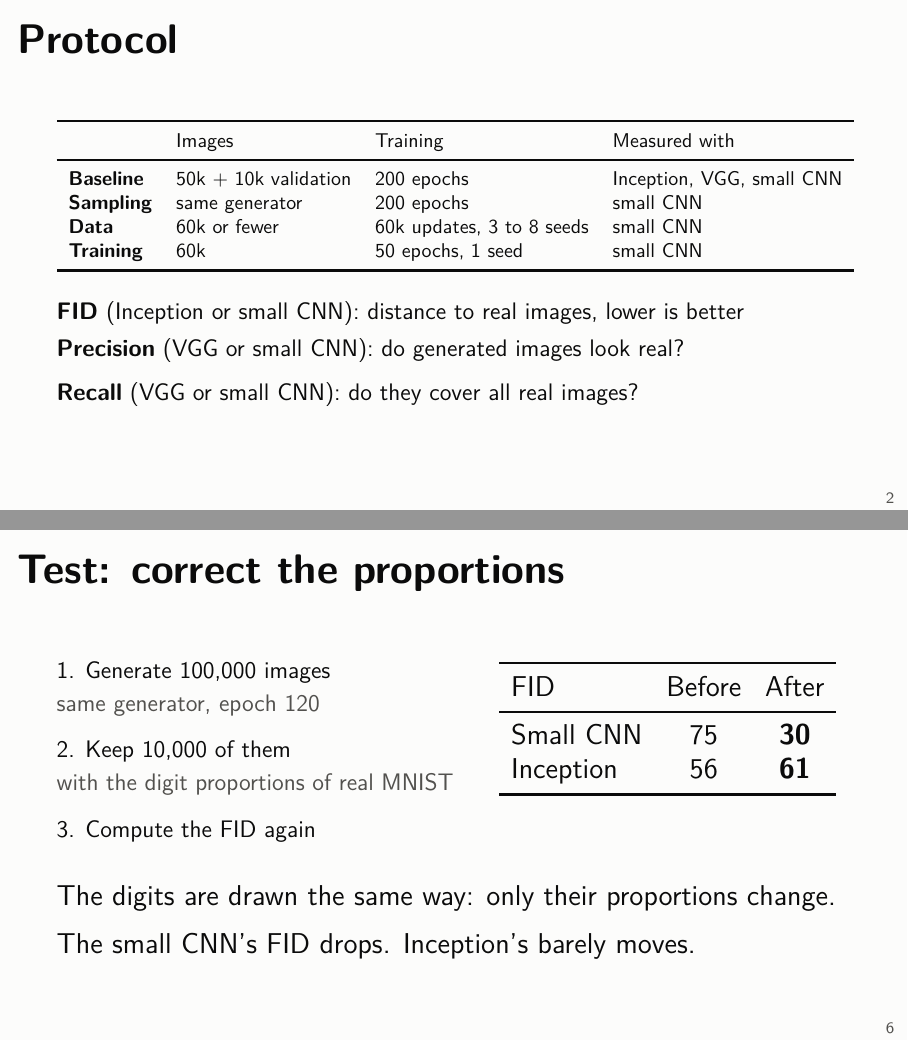
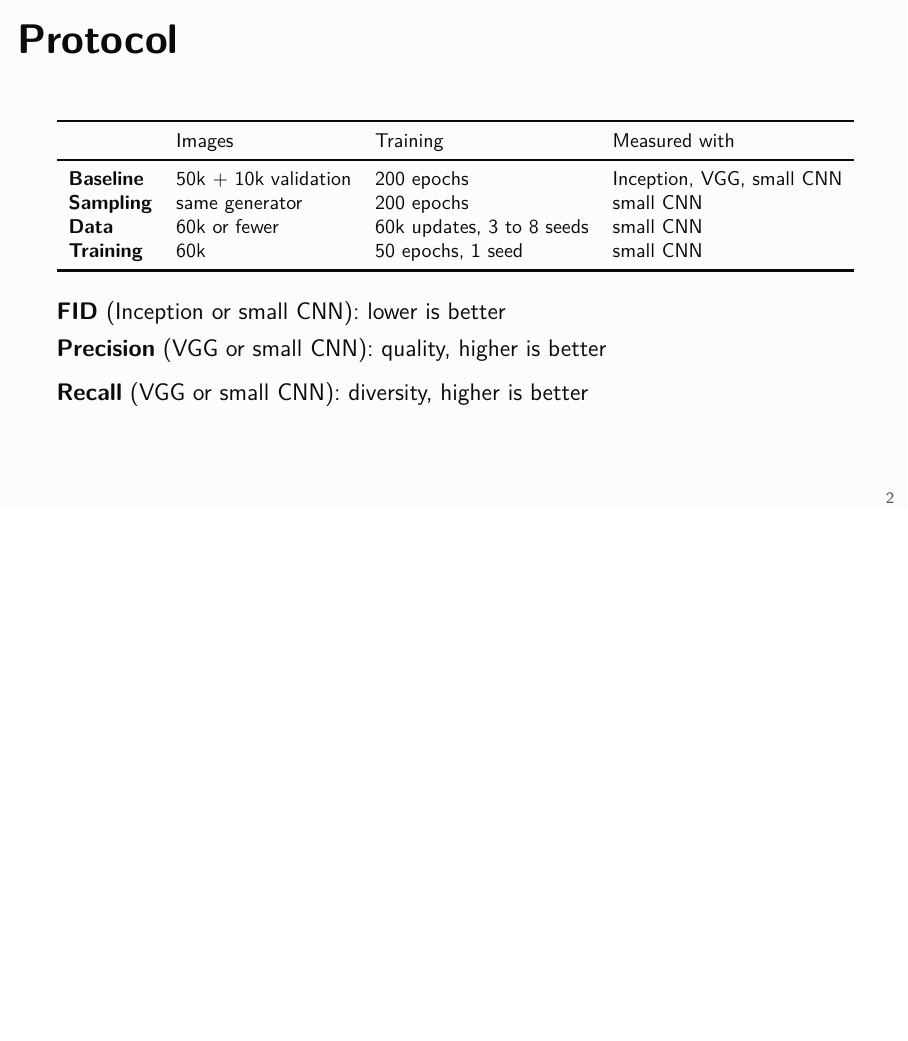
Before and after one commit to quentinRevillon/fixed-generator-gan-mnist, LaTeX slides (slides/comparaison.tex): pages 3 and 7 of 17 before the commit and page 3 of 17 after it, the two joined at a grey line, the shorter picture padded with empty space. Compiled offline with pdfLaTeX.

Commit message:
Slides: add Nicodème's generated images, remove the proportions test and the question phrases

```diff
--- a/slides/comparaison.tex
+++ b/slides/comparaison.tex
@@ -66,9 +63,9 @@
 
   \vspace{1em}
   {\small
-  \textbf{FID} (Inception or small CNN): distance to real images, lower is better\\[0.4em]
-  \textbf{Precision} (VGG or small CNN): do generated images look real?\\[0.4em]
-  \textbf{Recall} (VGG or small CNN): do they cover all real images?}
+  \textbf{FID} (Inception or small CNN): lower is better\\[0.4em]
+  \textbf{Precision} (VGG or small CNN): quality, higher is better\\[0.4em]
+  \textbf{Recall} (VGG or small CNN): diversity, higher is better}
 \end{frame}
 
 \begin{frame}{Baseline}
@@ -89,32 +86,6 @@
   {\small Digits recognised by our small CNN (98.7\% accuracy on MNIST test)}
 \end{frame}
 
-\begin{frame}{Test: correct the proportions}
-  \vspace{0.6em}
-  \begin{columns}[T,onlytextwidth]
-    \column{0.5\textwidth}
-    \small
-    1. Generate 100,000 images\\[0.2em]
-    {\color{muted}same generator, epoch 120}\\[0.8em]
-    2. Keep 10,000 of them\\[0.2em]
-    {\color{muted}with the digit proportions of real MNIST}\\[0.8em]
-    3. Compute the FID again
-    \column{0.46\textwidth}\centering
-    \begin{tabular}{lcc}
-      \toprule
-      FID & Before & After \\
-      \midrule
-      Small CNN & 75 & \textbf{30} \\
-      Inception & 56 & \textbf{61} \\
-      \bottomrule
-    \end{tabular}
-  \end{columns}
-
-  \vspace{1.5em}
-  The digits are drawn the same way: only their proportions change.\\[0.5em]
-  The small CNN's FID drops. Inception's barely moves.
-\end{frame}
-
 \begin{frame}{Data: method}
   \vspace{0.6em}
   \textbf{Selection:} keep the most typical images of each digit.
```
Also changed, not shown: slides/figures/cmp_data_samples.png (added), slides/slides.pdf, slides/comparaison.tex (21 more changed lines), 1 other file.
